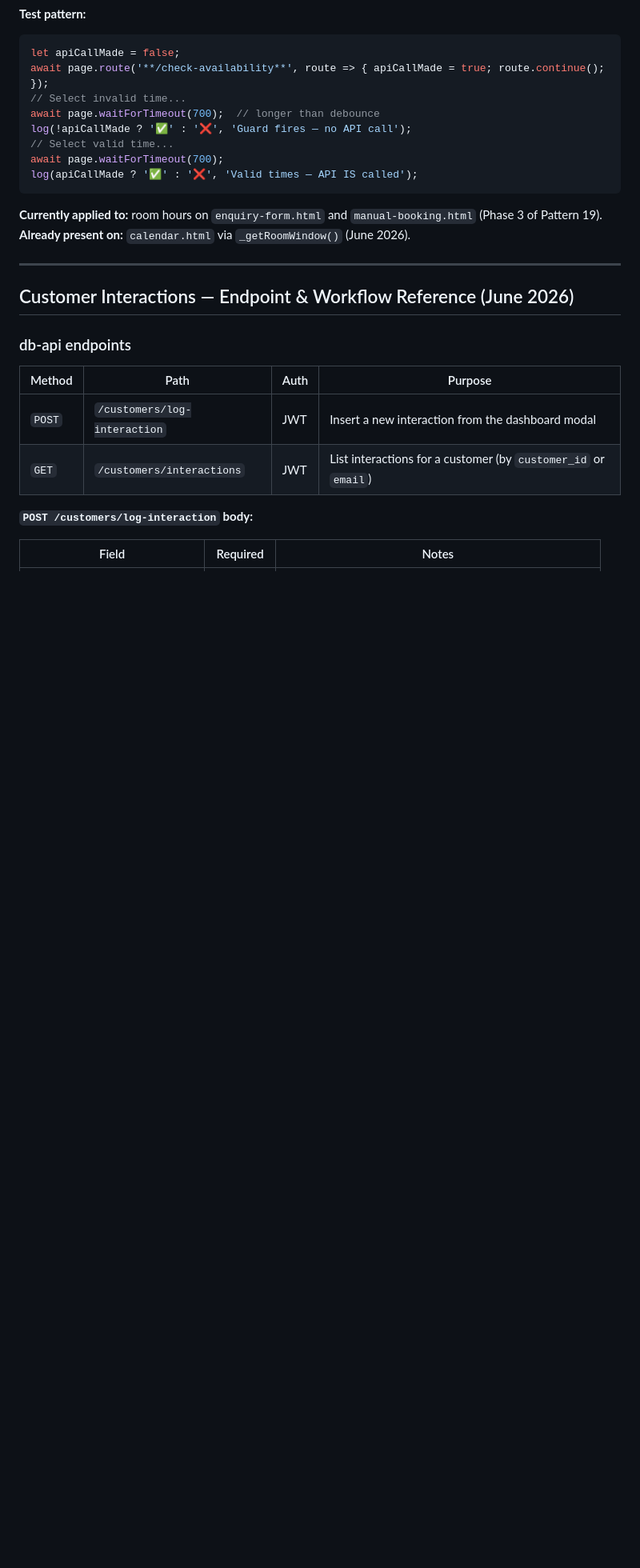
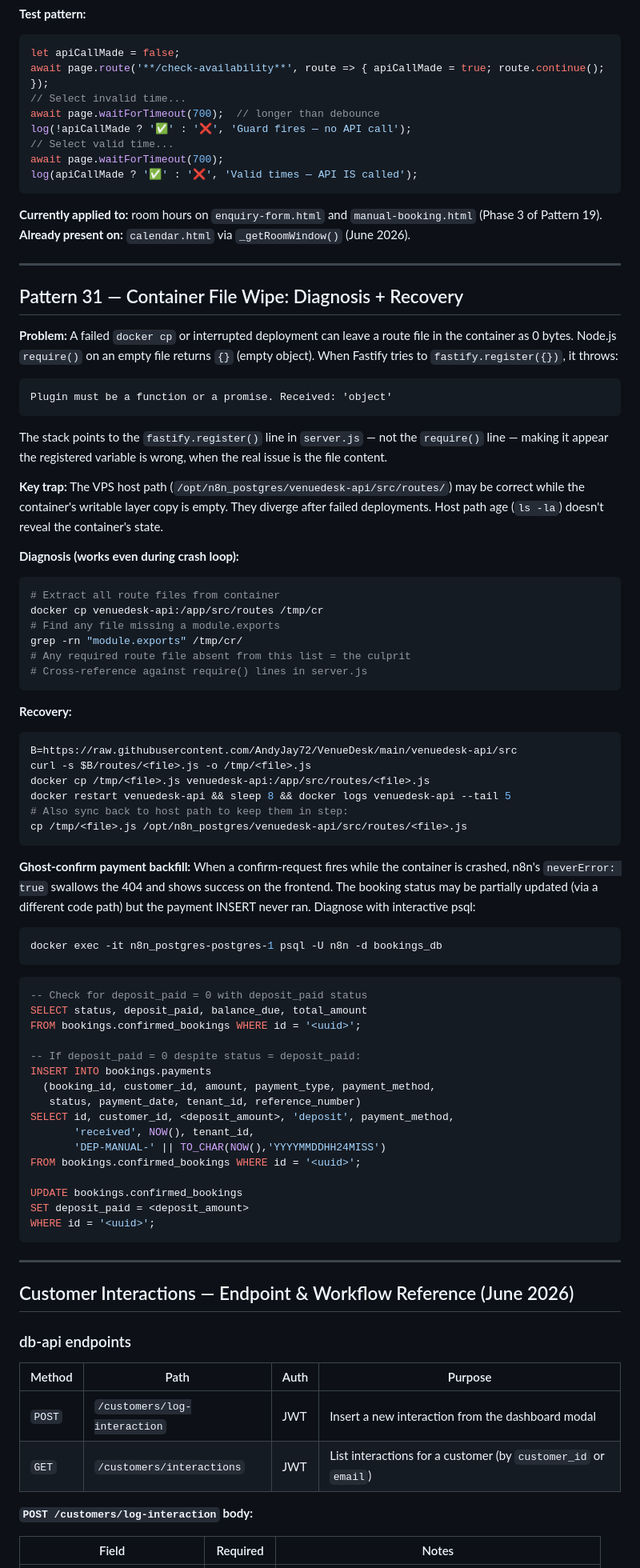
Before and after one commit to AndyJay72/VenueDesk, a Markdown page: CLAUDE.md, the part around one of its changes. Shown at 80% size. GitHub-like rendering; blank space fills up the shorter version.

````diff
--- a/CLAUDE.md
+++ b/CLAUDE.md
@@ -2912,6 +2940,69 @@ log(apiCallMade ? '✅' : '❌', 'Valid times — API IS called');
 
 **Currently applied to:** room hours on `enquiry-form.html` and `manual-booking.html` (Phase 3 of Pattern 19).
 **Already present on:** `calendar.html` via `_getRoomWindow()` (June 2026).
+
+---
+
+## Pattern 31 — Container File Wipe: Diagnosis + Recovery
+
+**Problem:** A failed `docker cp` or interrupted deployment can leave a route file in the
+container as 0 bytes. Node.js `require()` on an empty file returns `{}` (empty object).
+When Fastify tries to `fastify.register({})`, it throws:
+```
+Plugin must be a function or a promise. Received: 'object'
+```
+The stack points to the `fastify.register()` line in `server.js` — not the `require()` line —
+making it appear the registered variable is wrong, when the real issue is the file content.
+
+**Key trap:** The VPS host path (`/opt/n8n_postgres/venuedesk-api/src/routes/`) may be
+correct while the container's writable layer copy is empty. They diverge after failed
+deployments. Host path age (`ls -la`) doesn't reveal the container's state.
+
+**Diagnosis (works even during crash loop):**
+```bash
+# Extract all route files from container
+docker cp venuedesk-api:/app/src/routes /tmp/cr
+# Find any file missing a module.exports
+grep -rn "module.exports" /tmp/cr/
+# Any required route file absent from this list = the culprit
+# Cross-reference against require() lines in server.js
+```
+
+**Recovery:**
+```bash
+B=https://raw.githubusercontent.com/AndyJay72/VenueDesk/main/venuedesk-api/src
+curl -s $B/routes/<file>.js -o /tmp/<file>.js
+docker cp /tmp/<file>.js venuedesk-api:/app/src/routes/<file>.js
+docker restart venuedesk-api && sleep 8 && docker logs venuedesk-api --tail 5
+# Also sync back to host path to keep them in step:
+cp /tmp/<file>.js /opt/n8n_postgres/venuedesk-api/src/routes/<file>.js
+```
+
+**Ghost-confirm payment backfill:** When a confirm-request fires while the container is
+crashed, n8n's `neverError: true` swallows the 404 and shows success on the frontend.
+The booking status may be partially updated (via a different code path) but the payment
+INSERT never ran. Diagnose with interactive psql:
+```bash
+docker exec -it n8n_postgres-postgres-1 psql -U n8n -d bookings_db
+```
+```sql
+-- Check for deposit_paid = 0 with deposit_paid status
+SELECT status, deposit_paid, balance_due, total_amount
+FROM bookings.confirmed_bookings WHERE id = '<uuid>';
+
+-- If deposit_paid = 0 despite status = deposit_paid:
+INSERT INTO bookings.payments
+  (booking_id, customer_id, amount, payment_type, payment_method,
+   status, payment_date, tenant_id, reference_number)
+SELECT id, customer_id, <deposit_amount>, 'deposit', payment_method,
+       'received', NOW(), tenant_id,
+       'DEP-MANUAL-' || TO_CHAR(NOW(),'YYYYMMDDHH24MISS')
+FROM bookings.confirmed_bookings WHERE id = '<uuid>';
+
+UPDATE bookings.confirmed_bookings
+SET deposit_paid = <deposit_amount>
+WHERE id = '<uuid>';
+```
 
 ---
 
````
Also changed, not shown: other parts of CLAUDE.md (+58 -0 lines).
